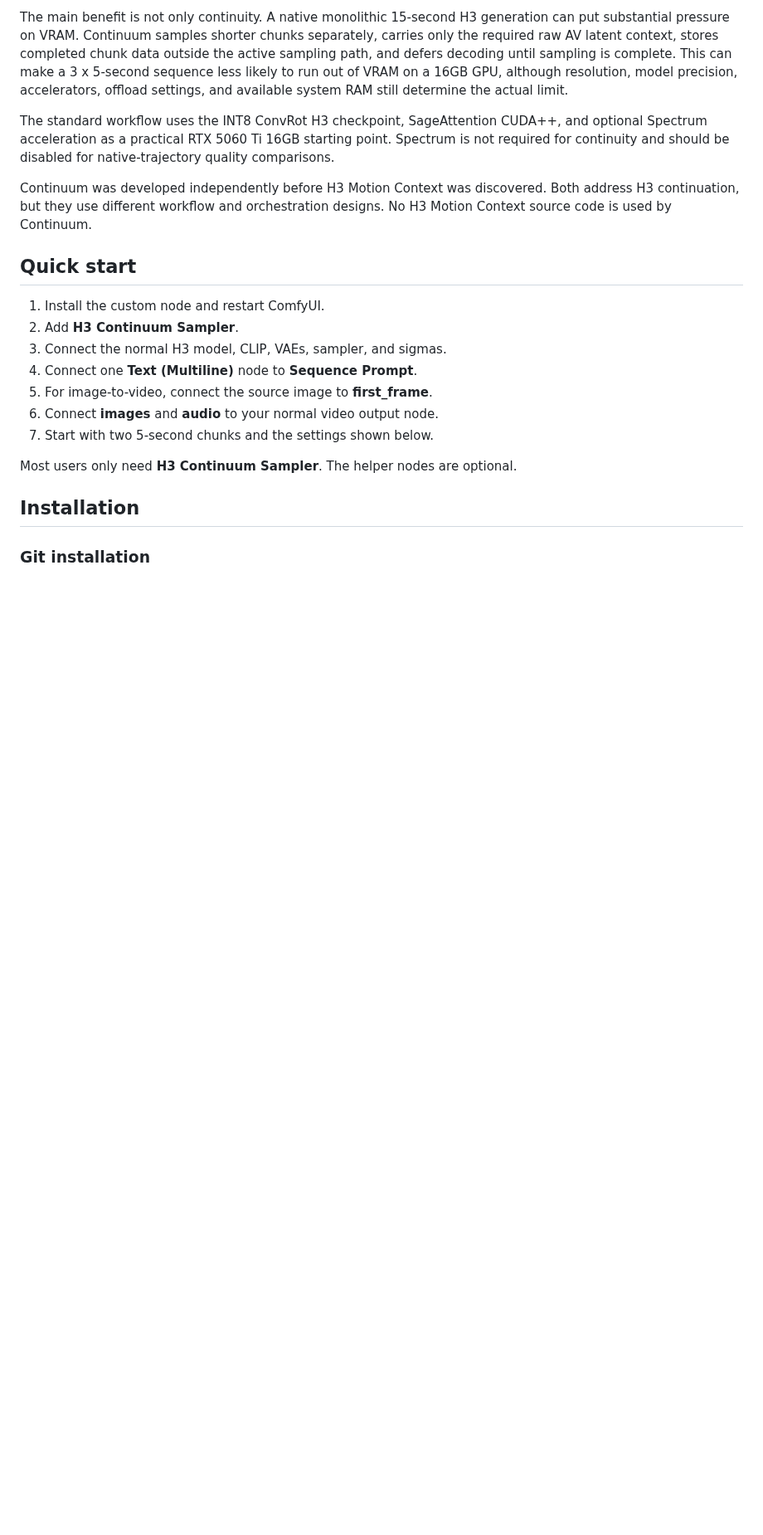
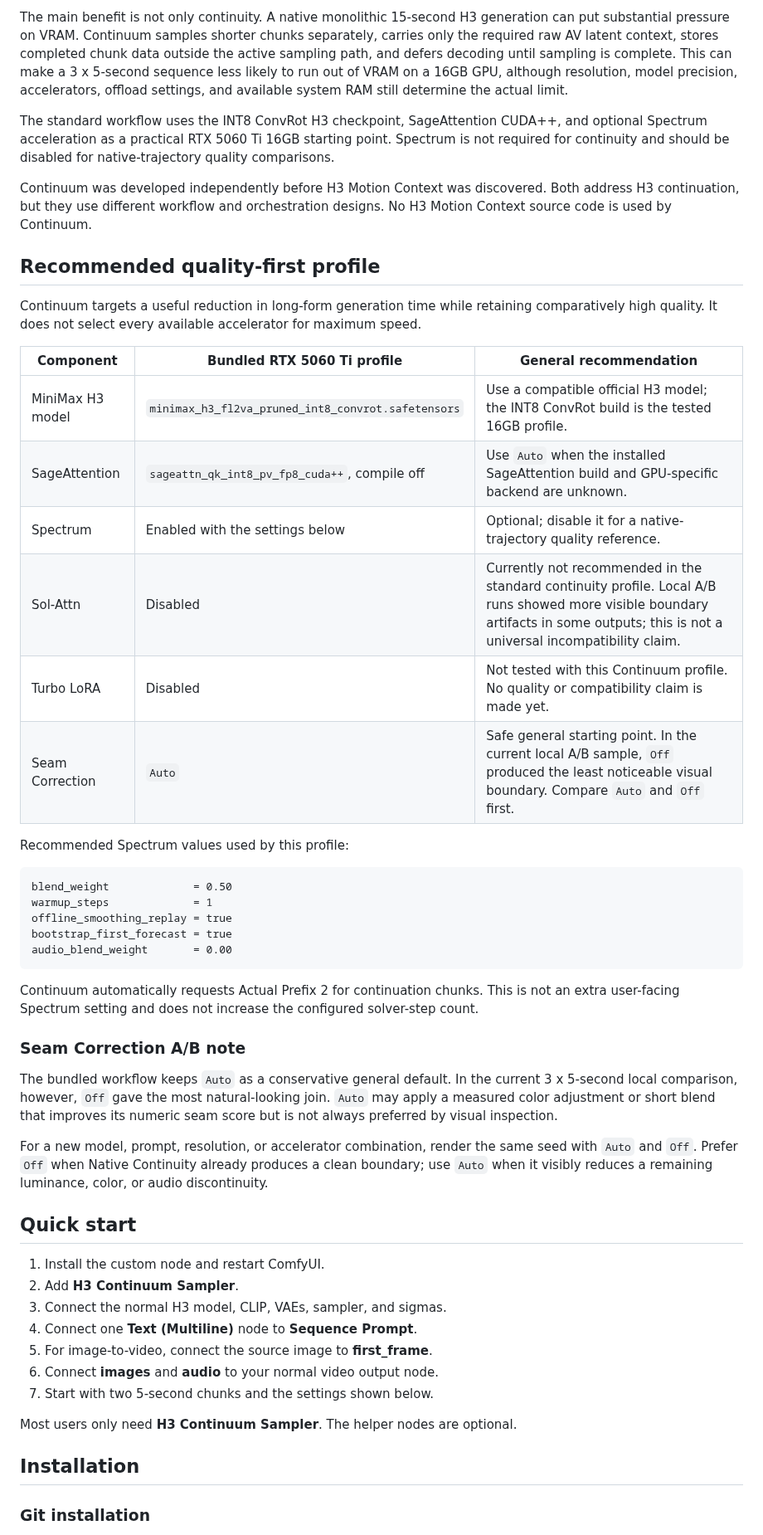
Before and after one commit to ukr8b3g-cmyk/ComfyUI-H3-Continuum, a Markdown page: README.md, the part around one of its changes. Shown at 83% size. Rendered like a GitHub page; blank space fills up the shorter version.

Commit message:
Refine Spectrum guidance and standard workflow

````diff
--- a/README.md
+++ b/README.md
@@ -40,6 +40,37 @@ The main benefit is not only continuity. A native monolithic 15-second H3 genera
 The standard workflow uses the INT8 ConvRot H3 checkpoint, SageAttention CUDA++, and optional Spectrum acceleration as a practical RTX 5060 Ti 16GB starting point. Spectrum is not required for continuity and should be disabled for native-trajectory quality comparisons.
 
 Continuum was developed independently before H3 Motion Context was discovered. Both address H3 continuation, but they use different workflow and orchestration designs. No H3 Motion Context source code is used by Continuum.
+
+## Recommended quality-first profile
+
+Continuum targets a useful reduction in long-form generation time while retaining comparatively high quality. It does not select every available accelerator for maximum speed.
+
+| Component | Bundled RTX 5060 Ti profile | General recommendation |
+| --- | --- | --- |
+| MiniMax H3 model | `minimax_h3_fl2va_pruned_int8_convrot.safetensors` | Use a compatible official H3 model; the INT8 ConvRot build is the tested 16GB profile. |
+| SageAttention | `sageattn_qk_int8_pv_fp8_cuda++`, compile off | Use `Auto` when the installed SageAttention build and GPU-specific backend are unknown. |
+| Spectrum | Enabled with the settings below | Optional; disable it for a native-trajectory quality reference. |
+| Sol-Attn | Disabled | Currently not recommended in the standard continuity profile. Local A/B runs showed more visible boundary artifacts in some outputs; this is not a universal incompatibility claim. |
+| Turbo LoRA | Disabled | Not tested with this Continuum profile. No quality or compatibility claim is made yet. |
+| Seam Correction | `Auto` | Safe general starting point. In the current local A/B sample, `Off` produced the least noticeable visual boundary. Compare `Auto` and `Off` first. |
+
+Recommended Spectrum values used by this profile:
+
+```text
+blend_weight             = 0.50
+warmup_steps             = 1
+offline_smoothing_replay = true
+bootstrap_first_forecast = true
+audio_blend_weight       = 0.00
+```
+
+Continuum automatically requests Actual Prefix 2 for continuation chunks. This is not an extra user-facing Spectrum setting and does not increase the configured solver-step count.
+
+### Seam Correction A/B note
+
+The bundled workflow keeps `Auto` as a conservative general default. In the current 3 x 5-second local comparison, however, `Off` gave the most natural-looking join. `Auto` may apply a measured color adjustment or short blend that improves its numeric seam score but is not always preferred by visual inspection.
+
+For a new model, prompt, resolution, or accelerator combination, render the same seed with `Auto` and `Off`. Prefer `Off` when Native Continuity already produces a clean boundary; use `Auto` when it visibly reduces a remaining luminance, color, or audio discontinuity.
 
 ## Quick start
 
````
Also changed, not shown: other parts of README.md (+59 -4 lines), docs/images/h3-continuum-detailed-report.png (added), 3 other files.
